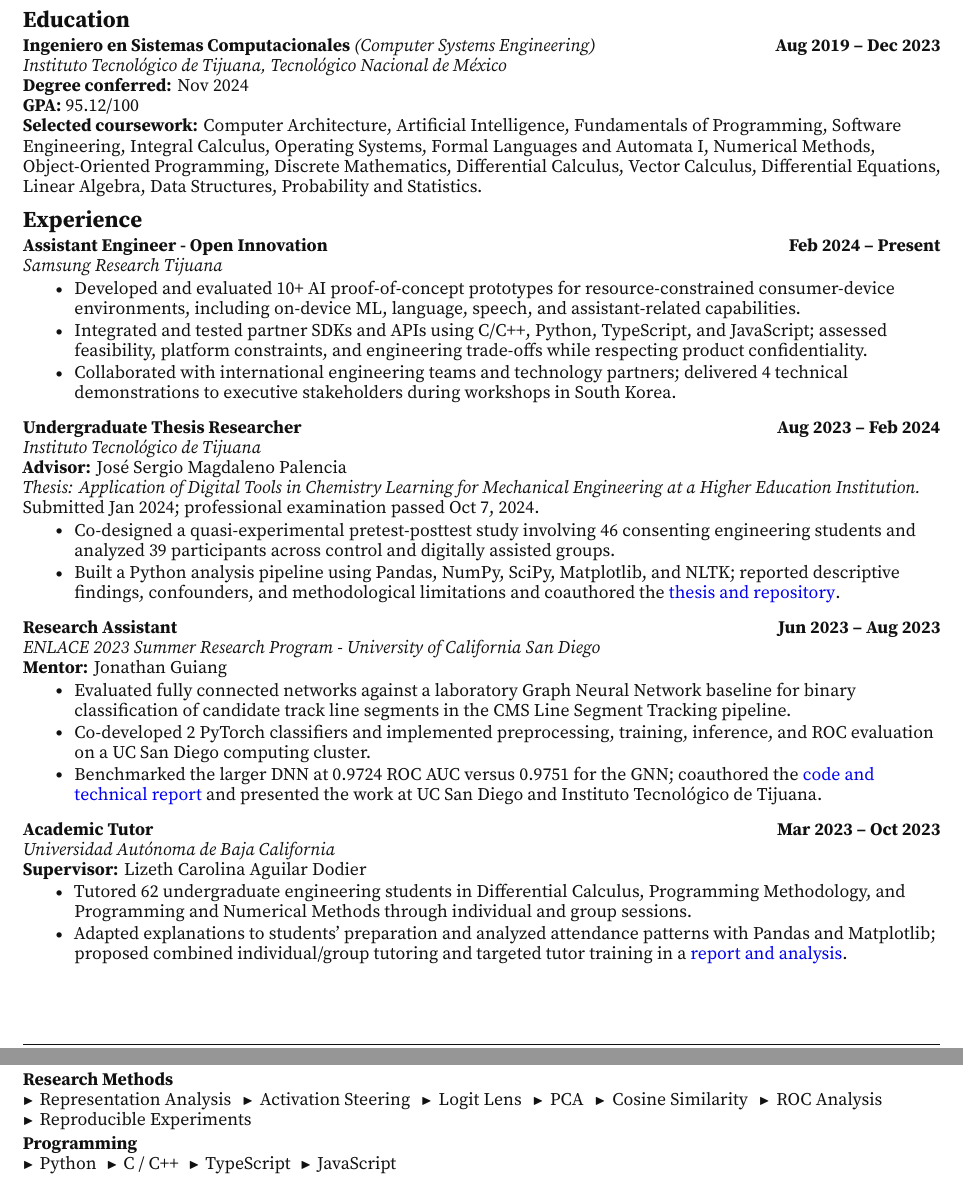
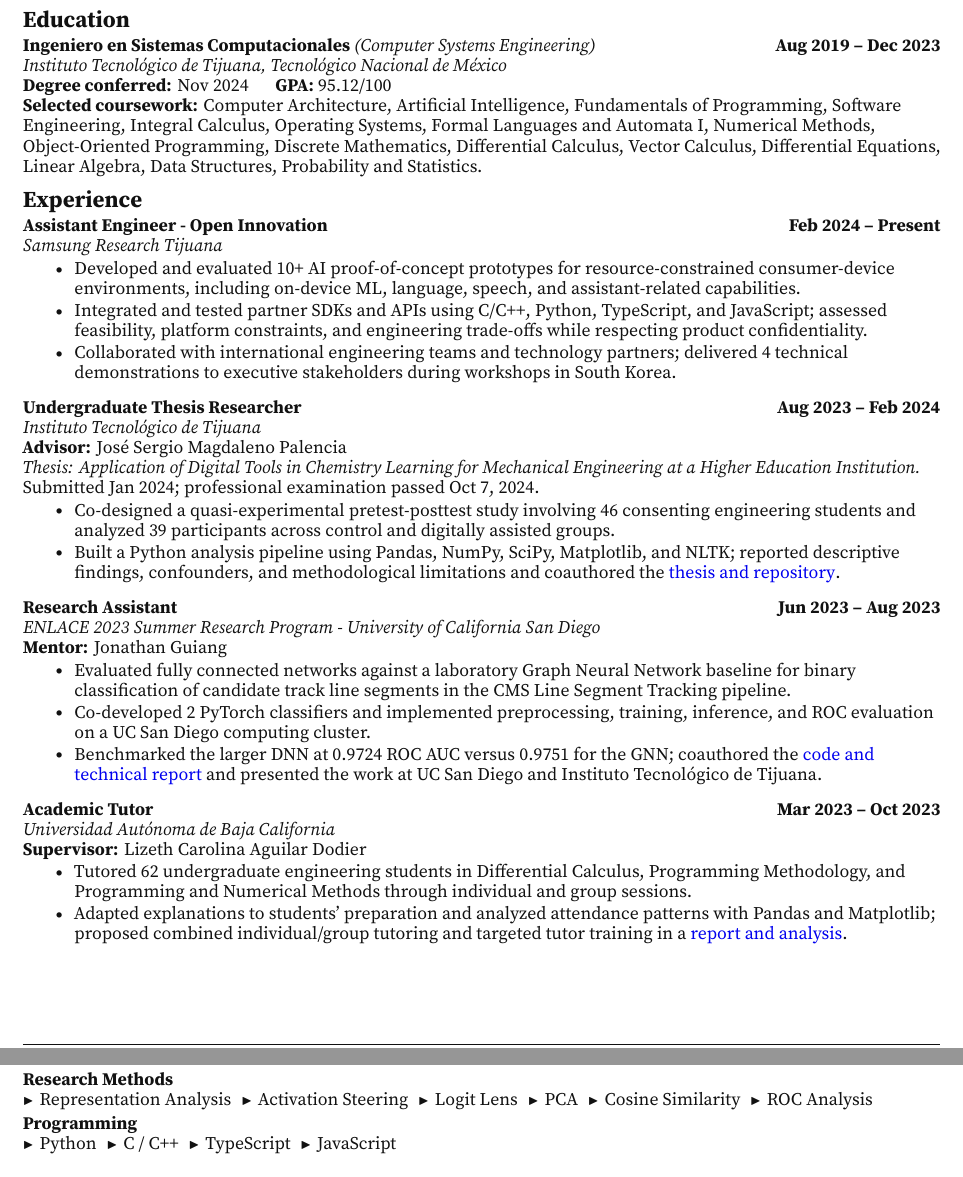
Before and after one commit to NotsoJharedtrollOx17/professional-cv-resume, a LaTeX document (paper/main.tex): two parts of pages 1 and 2 of 3 before the commit and two parts of pages 1 and 2 of 2 after it, joined at a grey line, cut so that both start at the same text. Compiled offline with XeLaTeX; a missing font is replaced by an installed copy or a similar font.

Commit message:
STYLE -> align degree conferral with GPA

```diff
--- a/paper/main.tex
+++ b/paper/main.tex
@@ -27,8 +27,7 @@ AI/ML and systems engineer with experience developing and evaluating applied AI
 \cvsection{Education}
 \cventry{Ingeniero en Sistemas Computacionales \textnormal{\textit{(Computer Systems Engineering)}}}{Aug 2019 -- Dec 2023}
   {Instituto Tecnol\'ogico de Tijuana, Tecnol\'ogico Nacional de M\'exico}{}{}
-\textbf{Degree conferred:} Nov 2024\par
-\textbf{GPA:} 95.12/100\par
+\textbf{Degree conferred:} Nov 2024\hspace{1.5em}\textbf{GPA:} 95.12/100\par
 \textbf{Selected coursework:} Computer Architecture, Artificial Intelligence, Fundamentals of Programming, Software Engineering, Integral Calculus, Operating Systems, Formal Languages and Automata I, Numerical Methods, Object-Oriented Programming, Discrete Mathematics, Differential Calculus, Vector Calculus, Differential Equations, Linear Algebra, Data Structures, Probability and Statistics.\par
 
 \cvsection{Experience}
@@ -99,7 +98,7 @@ AI/ML and systems engineer with experience developing and evaluating applied AI
 }
 
 \cvsection{Technical Skills}
-\cvskill{Research Methods}{Representation Analysis \SkillSep Activation Steering \SkillSep Logit Lens \SkillSep PCA \SkillSep Cosine Similarity \SkillSep ROC Analysis \SkillSep Reproducible Experiments}
+\cvskill{Research Methods}{Representation Analysis \SkillSep Activation Steering \SkillSep Logit Lens \SkillSep PCA \SkillSep Cosine Similarity \SkillSep ROC Analysis}
 \cvskill{Programming}{Python \SkillSep C / C++ \SkillSep TypeScript \SkillSep JavaScript}
 \cvskill{ML and Scientific Computing}{PyTorch \SkillSep Hugging Face Transformers \SkillSep scikit-learn \SkillSep SciPy \SkillSep NumPy \SkillSep Pandas \SkillSep Matplotlib \SkillSep Plotly}
 \cvskill{Systems and Development}{Linux \SkillSep Windows \SkillSep Git / GitHub \SkillSep OpenAI Codex \SkillSep SDK / API Integration \SkillSep MIDI \SkillSep CI/CD Testing}
```
